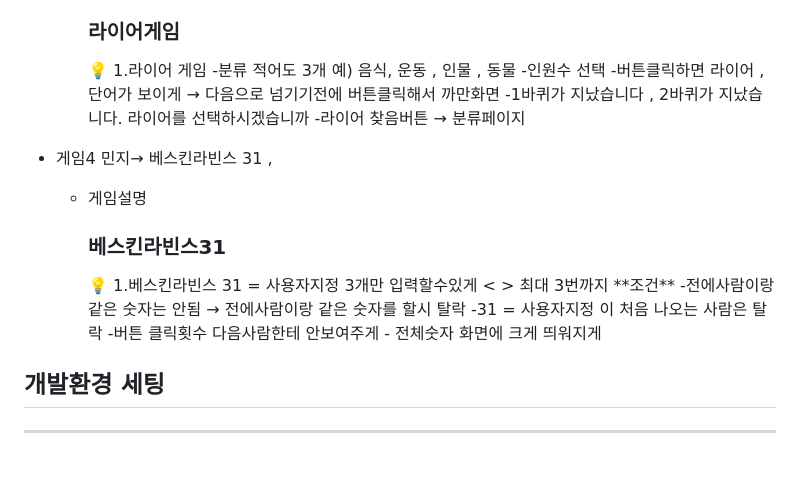
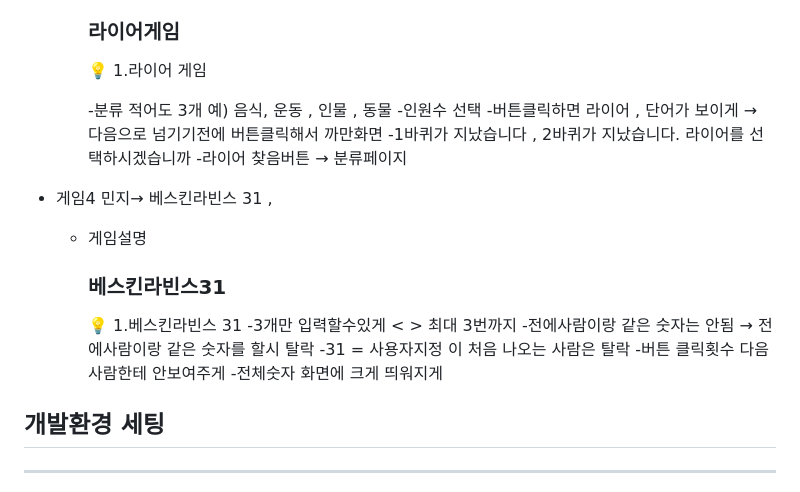
Before and after one commit to sixteamha/6toyProject, a Markdown page: README.md, the part around one of its changes. Drawn GitHub-style; blank space fills up the shorter version.

```diff
--- a/README.md
+++ b/README.md
@@ -62,6 +63,7 @@ FrontEnd ( 6조 )
     ### 라이어게임
       <aside>
       💡 1.라이어 게임
+
       -분류 적어도 3개 예) 음식, 운동 , 인물 , 동물
       -인원수 선택
       -버튼클릭하면 라이어 , 단어가 보이게 → 다음으로 넘기기전에 버튼클릭해서 까만화면
@@ -74,13 +76,12 @@ FrontEnd ( 6조 )
   - 게임설명
     ### 베스킨라빈스31
       <aside>
-      💡 1.베스킨라빈스 31 = 사용자지정
-      3개만 입력할수있게 < > 최대 3번까지
-      **조건**
+      💡 1.베스킨라빈스 31
+      -3개만 입력할수있게 < > 최대 3번까지
       -전에사람이랑 같은 숫자는 안됨 → 전에사람이랑 같은 숫자를 할시 탈락
       -31 = 사용자지정 이 처음 나오는 사람은 탈락
       -버튼 클릭횟수 다음사람한테 안보여주게
-      - 전체숫자 화면에 크게 띄워지게
+      -전체숫자 화면에 크게 띄워지게
 
       </aside>
 
```
Also changed, not shown: other parts of README.md (+2 -1 lines).
